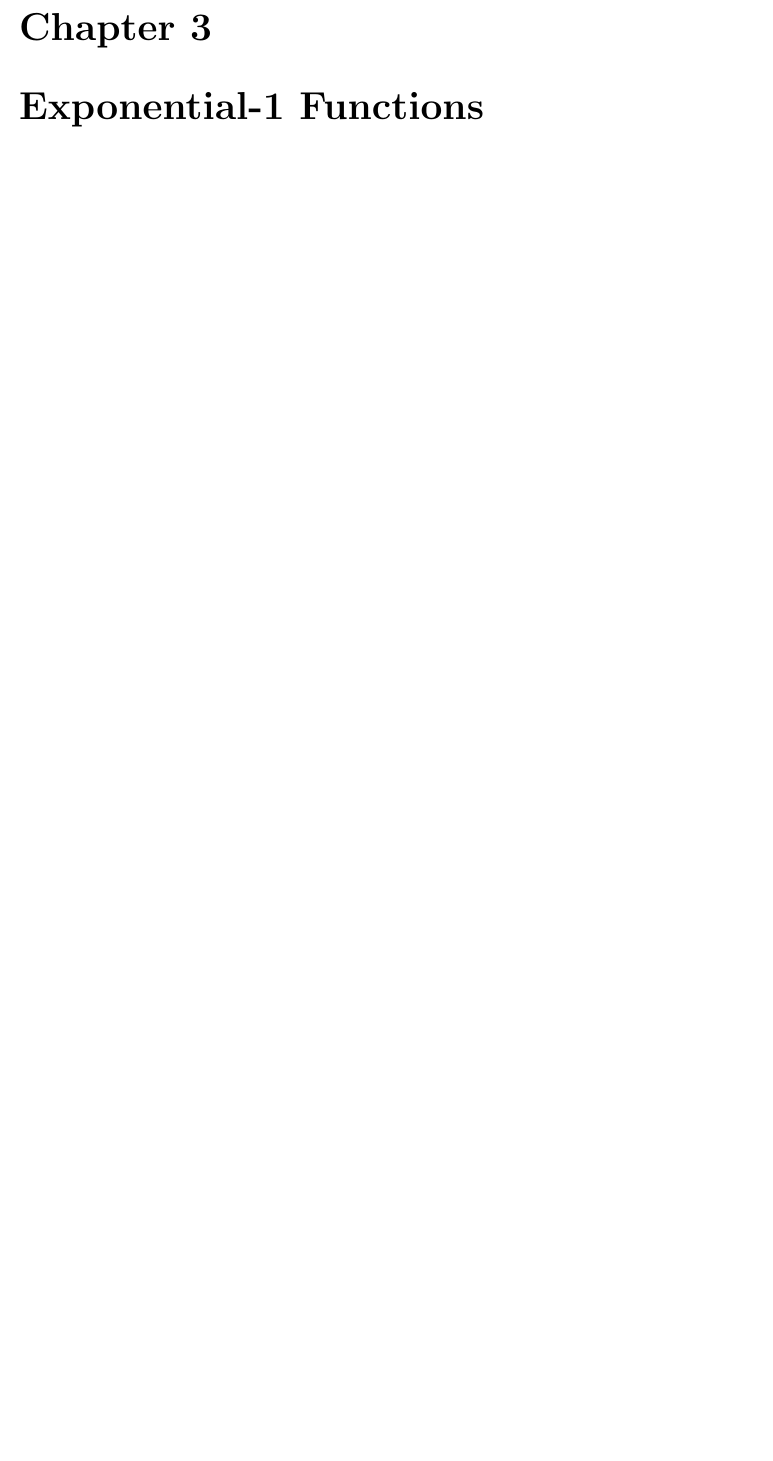
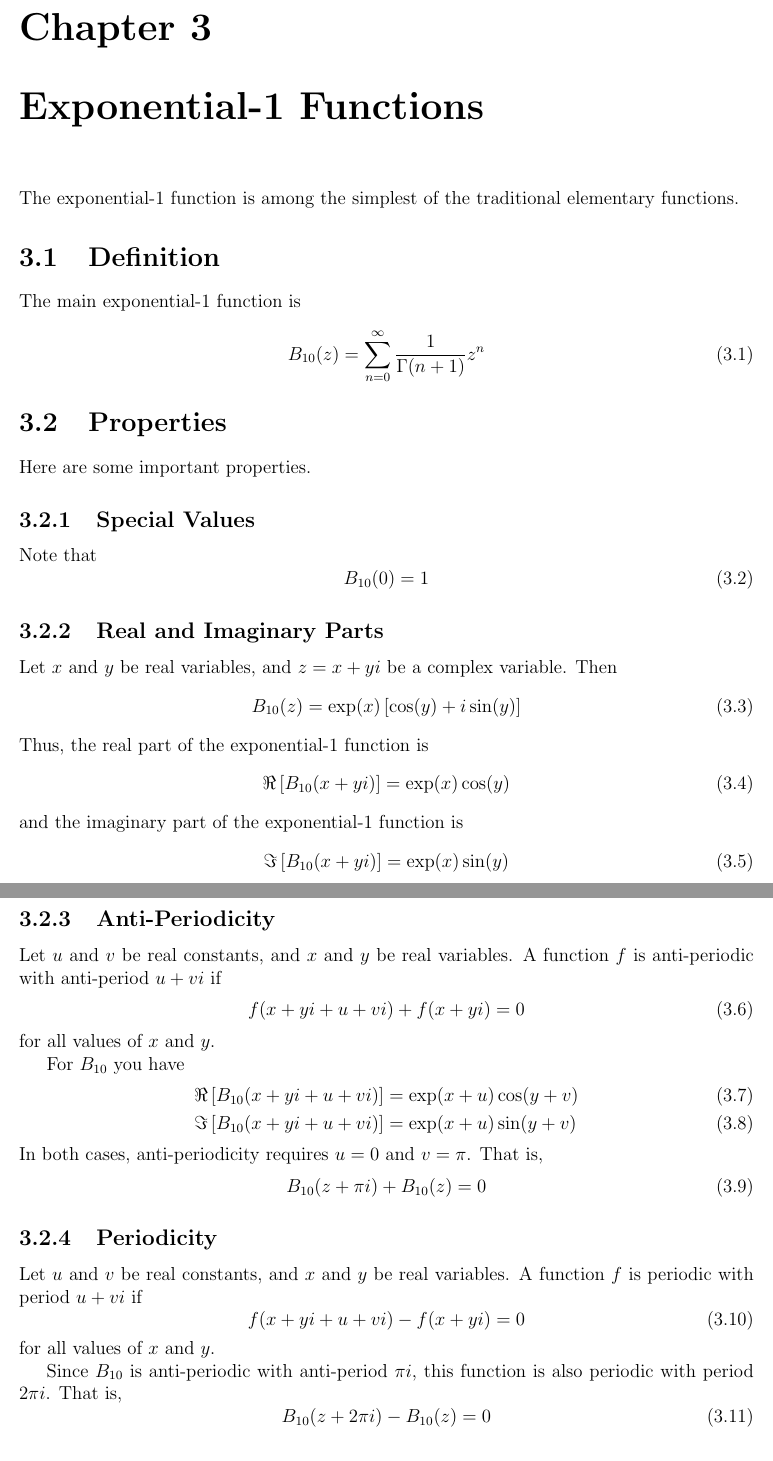
Before and after one commit to meirizarrygelpi/gef, a LaTeX document (gef.tex, which reads chapter/3-1.tex): part of page 17 of 22 before the commit and two parts of pages 18 and 19 of 25 after it, the two joined at a grey line, cut so that both start at the same text, the shorter picture padded with empty space. Compiled offline with pdfLaTeX.

Commit message:
Add chapter 3 with exponential-1 function

```diff
--- a/chapter/3-1.tex
+++ b/chapter/3-1.tex
@@ -1,3 +1,68 @@
 % Copyright 2018 Melvin Eloy Irizarry-Gelpí
 \chapter{Exponential-1 Functions}
 %%%%%%%%%%%%%%%%%%%%%%%%%%%%%%%%%%%%%%%%%%%%%%%%%%%%%%%%%%%%%%%%%%%%%%%%%%%%%%%%
+The exponential-1 function is among the simplest of the traditional elementary functions.
+%%%%%%%%%%%%%%%%%%%%%%%%%%%%%%%%%%%%%%%%%%%%%%%%%%%%%%%%%%%%%%%%%%%%%%%%%%%%%%%%
+\section{Definition}
+%%%%%%%%%%%%%%%%%%%%%%%%%%%%%%%%%%%%%%%%%%%%%%%%%%%%%%%%%%%%%%%%%%%%%%%%%%%%%%%%
+The main exponential-1 function is
+\begin{equation}
+    B_{10}(z) = \sum_{n = 0}^{\infty} \frac{1}{\Gamma(n+1)} z^{n}
+\end{equation}
+%%%%%%%%%%%%%%%%%%%%%%%%%%%%%%%%%%%%%%%%%%%%%%%%%%%%%%%%%%%%%%%%%%%%%%%%%%%%%%%%
+\section{Properties}
+%%%%%%%%%%%%%%%%%%%%%%%%%%%%%%%%%%%%%%%%%%%%%%%%%%%%%%%%%%%%%%%%%%%%%%%%%%%%%%%%
+Here are some important properties.
+%%%%%%%%%%%%%%%%%%%%%%%%%%%%%%%%%%%%%%%%%%%%%%%%%%%%%%%%%%%%%%%%%%%%%%%%%%%%%%%%
+\subsection{Special Values}
+%%%%%%%%%%%%%%%%%%%%%%%%%%%%%%%%%%%%%%%%%%%%%%%%%%%%%%%%%%%%%%%%%%%%%%%%%%%%%%%%
+Note that
+\begin{equation}
+    B_{10}(0) = 1
+\end{equation}
+%%%%%%%%%%%%%%%%%%%%%%%%%%%%%%%%%%%%%%%%%%%%%%%%%%%%%%%%%%%%%%%%%%%%%%%%%%%%%%%%
+\subsection{Real and Imaginary Parts}
+%%%%%%%%%%%%%%%%%%%%%%%%%%%%%%%%%%%%%%%%%%%%%%%%%%%%%%%%%%%%%%%%%%%%%%%%%%%%%%%%
+Let $x$ and $y$ be real variables, and $z = x + y i$ be a complex variable. Then
+\begin{equation}
+    B_{10}(z) = \exp({x}) \left[ \cos(y) + i \sin(y) \right]
+\end{equation}
+Thus, the real part of the exponential-1 function is
+\begin{equation}
+    \Re\left[ B_{10}(x + y i) \right] = \exp({x}) \cos(y)
+\end{equation}
+and the imaginary part of the exponential-1 function is
+\begin{equation}
+    \Im\left[ B_{10}(x + y i) \right] = \exp({x}) \sin(y)
+\end{equation}
+%%%%%%%%%%%%%%%%%%%%%%%%%%%%%%%%%%%%%%%%%%%%%%%%%%%%%%%%%%%%%%%%%%%%%%%%%%%%%%%%
+\subsection{Anti-Periodicity}
+%%%%%%%%%%%%%%%%%%%%%%%%%%%%%%%%%%%%%%%%%%%%%%%%%%%%%%%%%%%%%%%%%%%%%%%%%%%%%%%%
+Let $u$ and $v$ be real constants, and $x$ and $y$ be real variables. A function $f$ is anti-periodic with anti-period $u + v i $ if
+\begin{equation}
+    f(x + y i + u + v i) + f(x + y i) = 0
+\end{equation}
+for all values of $x$ and $y$.
+
+For $B_{10}$ you have
+\begin{align}
+    \Re\left[ B_{10}(x + y i + u + v i) \right] &= \exp({x} + u) \cos(y + v) \\
+    \Im\left[ B_{10}(x + y i + u + v i) \right] &= \exp({x} + u) \sin(y + v)
+\end{align}
+In both cases, anti-periodicity requires $u = 0$ and $v = \pi$. That is,
+\begin{equation}
+    B_{10}(z + \pi i) + B_{10}(z) = 0
+\end{equation}
+%%%%%%%%%%%%%%%%%%%%%%%%%%%%%%%%%%%%%%%%%%%%%%%%%%%%%%%%%%%%%%%%%%%%%%%%%%%%%%%%
+\subsection{Periodicity}
+%%%%%%%%%%%%%%%%%%%%%%%%%%%%%%%%%%%%%%%%%%%%%%%%%%%%%%%%%%%%%%%%%%%%%%%%%%%%%%%%
+Let $u$ and $v$ be real constants, and $x$ and $y$ be real variables. A function $f$ is periodic with period $u + v i $ if
+\begin{equation}
+    f(x + y i + u + v i) - f(x + y i) = 0
+\end{equation}
+for all values of $x$ and $y$.
+
+Since $B_{10}$ is anti-periodic with anti-period $\pi i$, this function is also periodic with period $2 \pi i$. That is,
+\begin{equation}
+    B_{10}(z + 2 \pi i) - B_{10}(z) = 0
+\end{equation}
@@ -3,0 +97,2 @@
+    \partial B_{10} = B_{10}
+\end{equation}
```
Also changed, not shown: chapter/3-1.tex (43 more changed lines).
